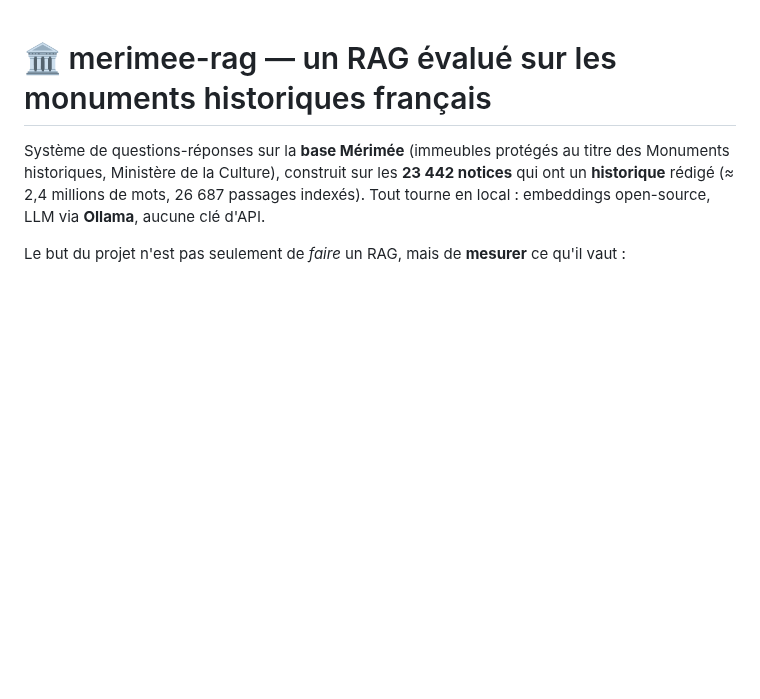
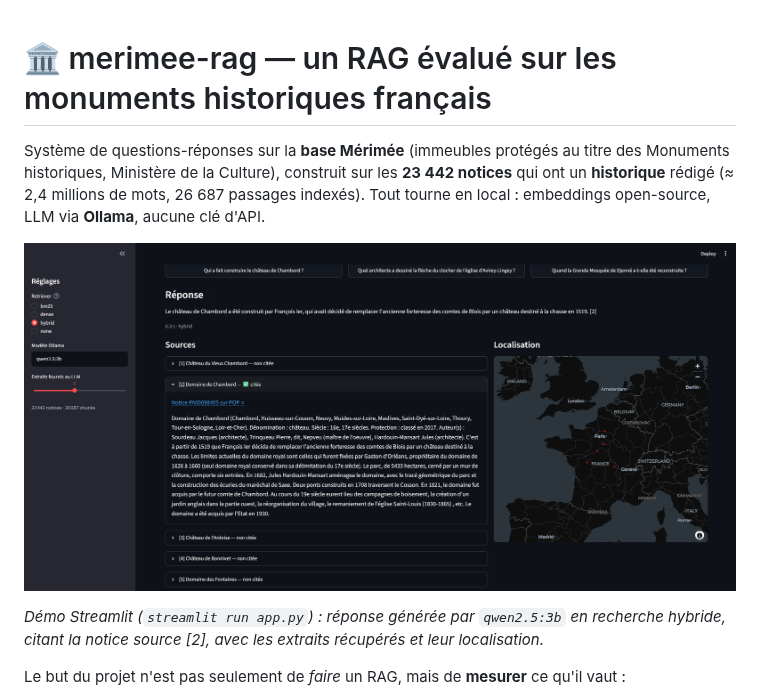
Before and after one commit to ezechiel-sawadogo-nlp/merimee-rag, a Markdown page: README.md, the part around the change. Rendered like a GitHub page; pictures changed too: docs/demo.png (added); blank space fills up the shorter version.

Commit message:
Ajout de la capture de la démo dans le README

```diff
--- a/README.md
+++ b/README.md
@@ -1,6 +1,10 @@
 # 🏛️ merimee-rag — un RAG évalué sur les monuments historiques français
 
 Système de questions-réponses sur la **base Mérimée** (immeubles protégés au titre des Monuments historiques, Ministère de la Culture), construit sur les **23 442 notices** qui ont un **historique** rédigé (≈ 2,4 millions de mots, 26 687 passages indexés). Tout tourne en local : embeddings open-source, LLM via **Ollama**, aucune clé d'API.
+
+![Démo : question sur Chambord, réponse citée, sources et carte](docs/demo.png)
+
+*Démo Streamlit (`streamlit run app.py`) : réponse générée par `qwen2.5:3b` en recherche hybride, citant la notice source [2], avec les extraits récupérés et leur localisation.*
 
 Le but du projet n'est pas seulement de *faire* un RAG, mais de **mesurer** ce qu'il vaut :
 
```
